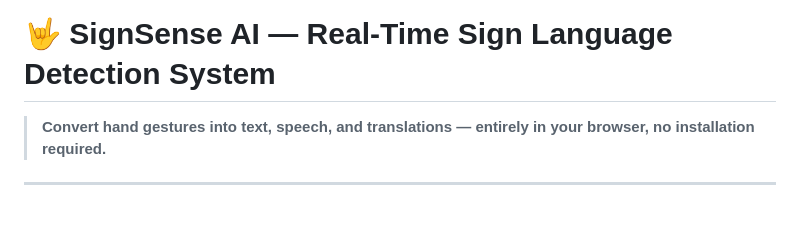
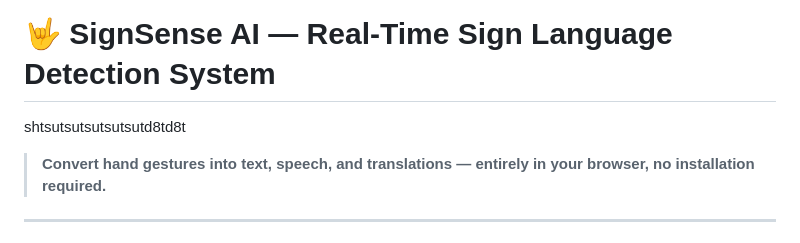
Before and after one commit to RajRakshitSahoo/SignSenseAI-App, a Markdown page: README.md, the part around the change. Drawn GitHub-style; blank space fills up the shorter version.

```diff
--- a/README.md
+++ b/README.md
@@ -1,5 +1,5 @@
 # 🤟 SignSense AI — Real-Time Sign Language Detection System
-
+shtsutsutsutsutsutd8td8t
 > **Convert hand gestures into text, speech, and translations — entirely in your browser, no installation required.**
 
 ---
```
